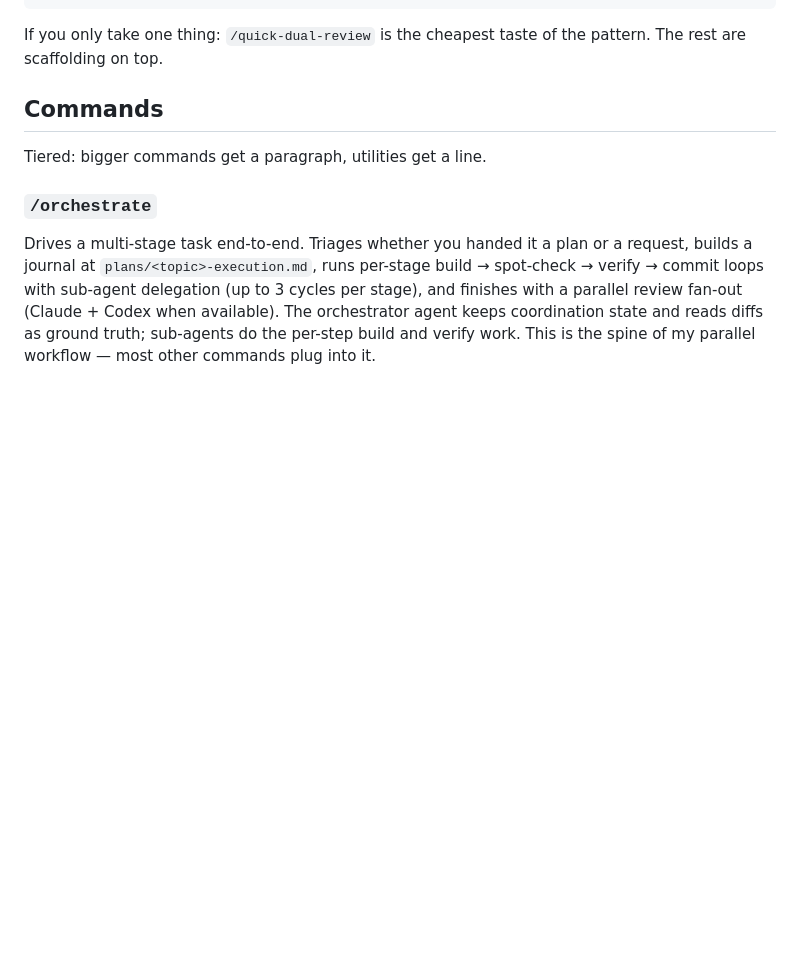
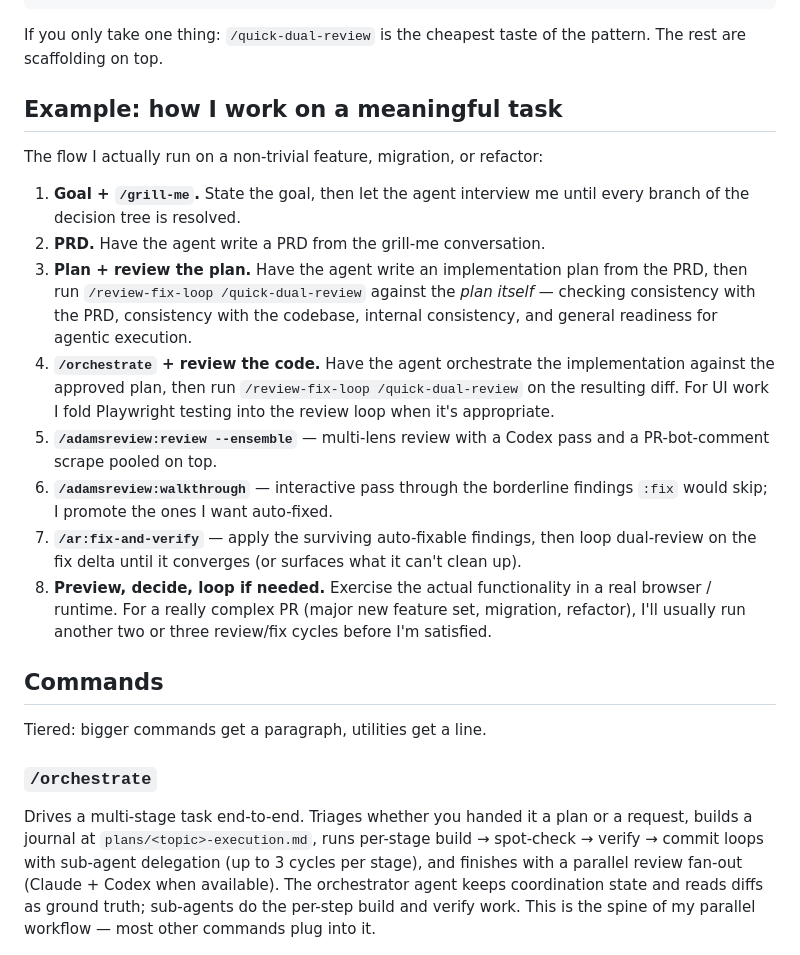
Before and after one commit to adamjgmiller/adamsworkflow, a Markdown page: README.md, the part around the change. Rendered like a GitHub page; blank space fills up the shorter version.

Commit message:
README: add example workflow for a meaningful task
Walks through the end-to-end flow I run on a non-trivial PR — grill-me →
PRD → plan + plan review → /orchestrate + code review → adamsreview
ensemble → walkthrough → /ar:fix-and-verify → preview and loop. Sits
between the dependency-tree diagram and the per-command reference, so
friends see the system in action before drilling into individual
commands.

Co-Authored-By: Claude Opus 4.7 (1M context) <noreply@anthropic.com>

```diff
--- a/README.md
+++ b/README.md
@@ -97,6 +97,36 @@ The commands aren't isolated. They nest:
 
 If you only take one thing: `/quick-dual-review` is the cheapest taste of
 the pattern. The rest are scaffolding on top.
+
+## Example: how I work on a meaningful task
+
+The flow I actually run on a non-trivial feature, migration, or refactor:
+
+1. **Goal + `/grill-me`.** State the goal, then let the agent interview me
+   until every branch of the decision tree is resolved.
+2. **PRD.** Have the agent write a PRD from the grill-me conversation.
+3. **Plan + review the plan.** Have the agent write an implementation plan
+   from the PRD, then run `/review-fix-loop /quick-dual-review` against
+   the *plan itself* — checking consistency with the PRD, consistency
+   with the codebase, internal consistency, and general readiness for
+   agentic execution.
+4. **`/orchestrate` + review the code.** Have the agent orchestrate the
+   implementation against the approved plan, then run
+   `/review-fix-loop /quick-dual-review` on the resulting diff. For UI
+   work I fold Playwright testing into the review loop when it's
+   appropriate.
+5. **`/adamsreview:review --ensemble`** — multi-lens review with a Codex
+   pass and a PR-bot-comment scrape pooled on top.
+6. **`/adamsreview:walkthrough`** — interactive pass through the
+   borderline findings `:fix` would skip; I promote the ones I want
+   auto-fixed.
+7. **`/ar:fix-and-verify`** — apply the surviving auto-fixable findings,
+   then loop dual-review on the fix delta until it converges (or
+   surfaces what it can't clean up).
+8. **Preview, decide, loop if needed.** Exercise the actual functionality
+   in a real browser / runtime. For a really complex PR (major new
+   feature set, migration, refactor), I'll usually run another two or
+   three review/fix cycles before I'm satisfied.
 
 ## Commands
 
```
